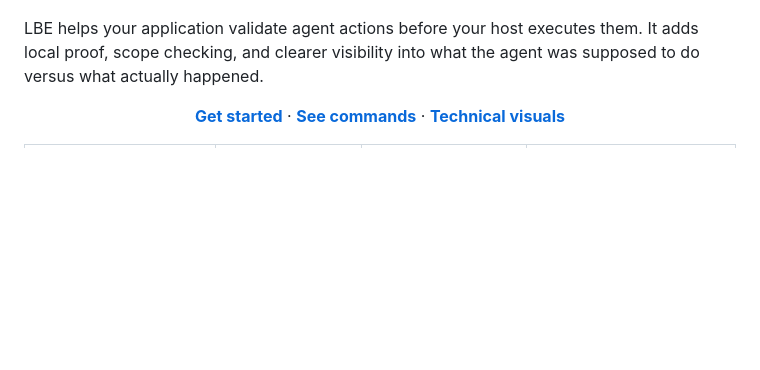
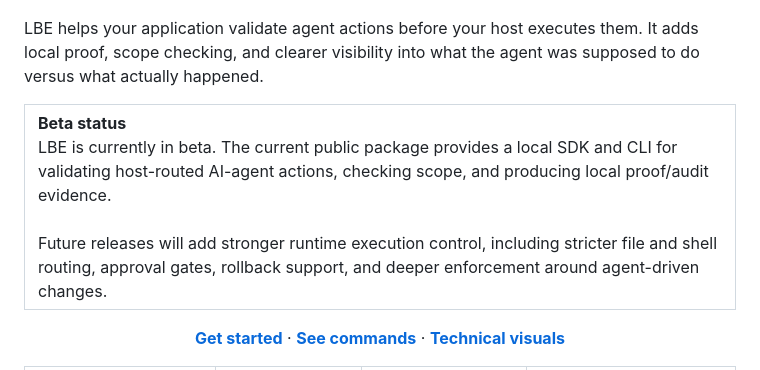
Before and after one commit to Letterblack0306/LetterBlack-Sentinel, a Markdown page: README.md, the part around the change. Rendered like a GitHub page; blank space fills up the shorter version.

Commit message:
docs(readme): clarify beta runtime boundary

```diff
--- a/README.md
+++ b/README.md
@@ -17,6 +17,16 @@
 </p>
 
 LBE helps your application validate agent actions before your host executes them. It adds local proof, scope checking, and clearer visibility into what the agent was supposed to do versus what actually happened.
+
+<table>
+  <tr>
+    <td>
+      <strong>Beta status</strong><br>
+      LBE is currently in beta. The current public package provides a local SDK and CLI for validating host-routed AI-agent actions, checking scope, and producing local proof/audit evidence.<br><br>
+      Future releases will add stronger runtime execution control, including stricter file and shell routing, approval gates, rollback support, and deeper enforcement around agent-driven changes.
+    </td>
+  </tr>
+</table>
 
 <p align="center">
   <a href="#install-first-then-start-simple"><strong>Get started</strong></a>
```
